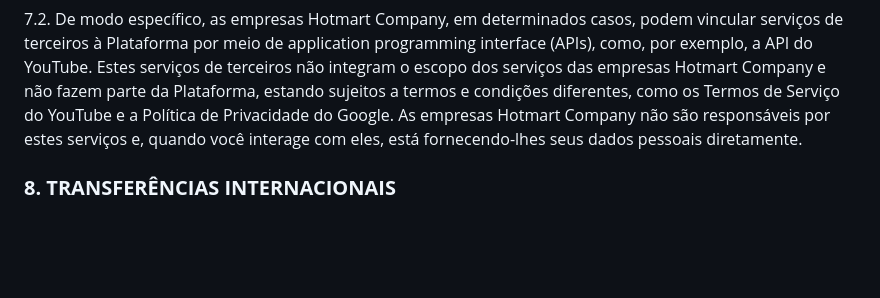
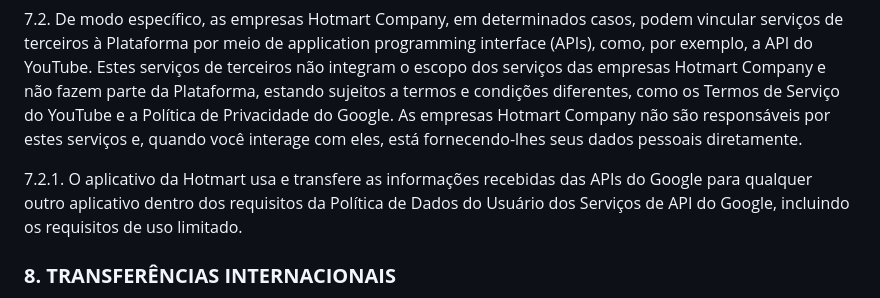
Before and after one commit to GabrielVesal/letras-miudas, a Markdown page: termos/hotmart/politica-de-privacidade.md, the part around one of its changes. GitHub-like rendering; blank space fills up the shorter version.

Commit message:
Hotmart · Política de Privacidade: versão de nov/2023
Fonte: Wayback Machine, captura de 2023-11-27
https://web.archive.org/web/20231127214323/https://hotmart.com/pt-br/legal/privacidade-de-dados

```diff
--- a/termos/hotmart/politica-de-privacidade.md
+++ b/termos/hotmart/politica-de-privacidade.md
@@ -220,6 +220,8 @@ Abaixo estão listados os dados pessoais que são coletados pelas empresas Hotma
 
 7.2. De modo específico, as empresas Hotmart Company, em determinados casos, podem vincular serviços de terceiros à Plataforma por meio de application programming interface (APIs), como, por exemplo, a API do YouTube. Estes serviços de terceiros não integram o escopo dos serviços das empresas Hotmart Company e não fazem parte da Plataforma, estando sujeitos a termos e condições diferentes, como os Termos de Serviço do YouTube e a Política de Privacidade do Google. As empresas Hotmart Company não são responsáveis por estes serviços e, quando você interage com eles, está fornecendo-lhes seus dados pessoais diretamente.
 
+7.2.1. O aplicativo da Hotmart usa e transfere as informações recebidas das APIs do Google para qualquer outro aplicativo dentro dos requisitos da Política de Dados do Usuário dos Serviços de API do Google, incluindo os requisitos de uso limitado.
+
 ### **8. TRANSFERÊNCIAS INTERNACIONAIS**
 
 8.1. Transferências Internacionais. As empresas Hotmart Company podem transferir os seus dados pessoais a países diferentes daquele onde você está localizado. As empresas Hotmart Company adotam as medidas exigidas por lei, quando existentes e aplicáveis, para assegurar a proteção desses dados pessoais. Nas jurisdições nas quais a legislação ou regulamentação atualmente vigente ainda não disponha critérios específicos ou regras claras para a realização de transferências internacionais de dados pessoais, as empresas Hotmart Company adotam boas práticas para proteger seus dados pessoais, firmando contratos com os receptores de respectivas informações que estabeleçam medidas condizentes com as normas dos locais nos quais os dados pessoais tenham sido inicialmente coletados.
```
Also changed, not shown: other parts of termos/hotmart/politica-de-privacidade.md (+2 -2 lines).
